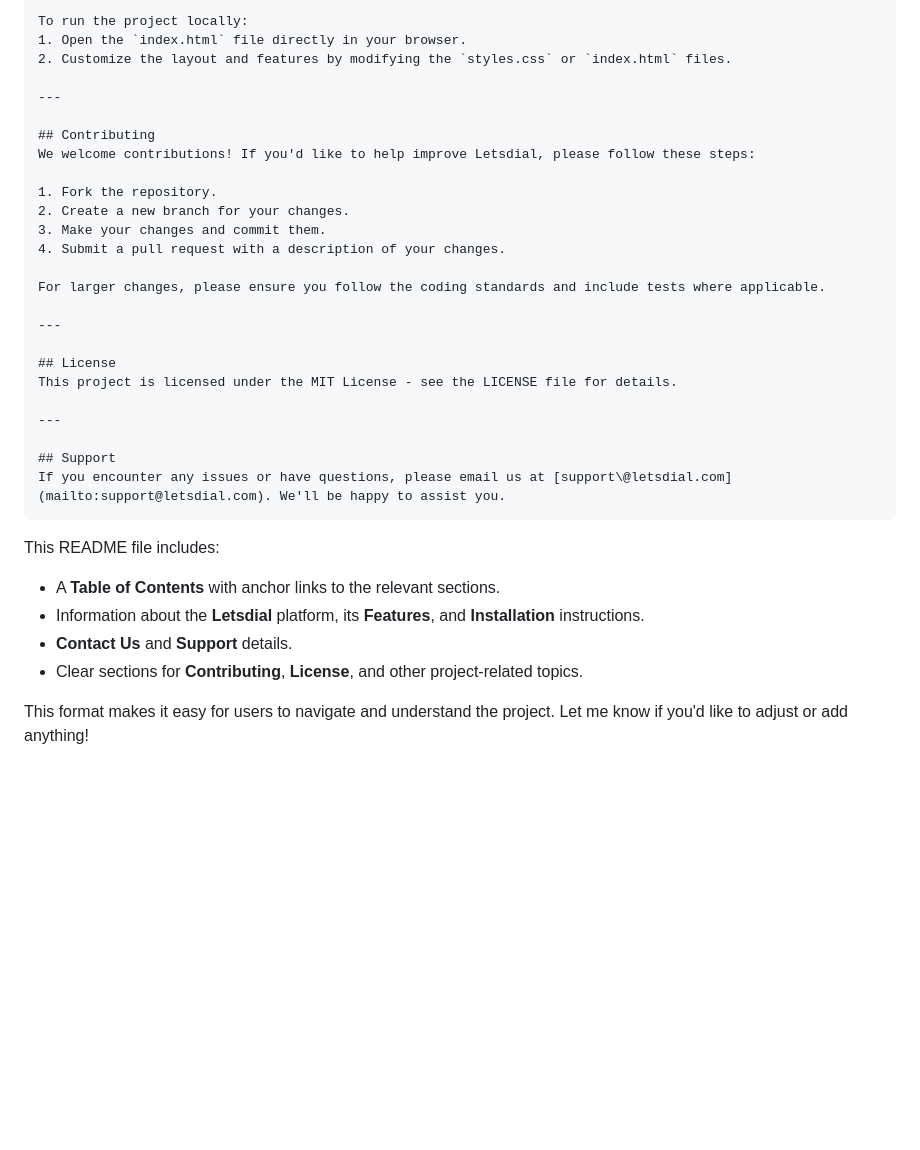
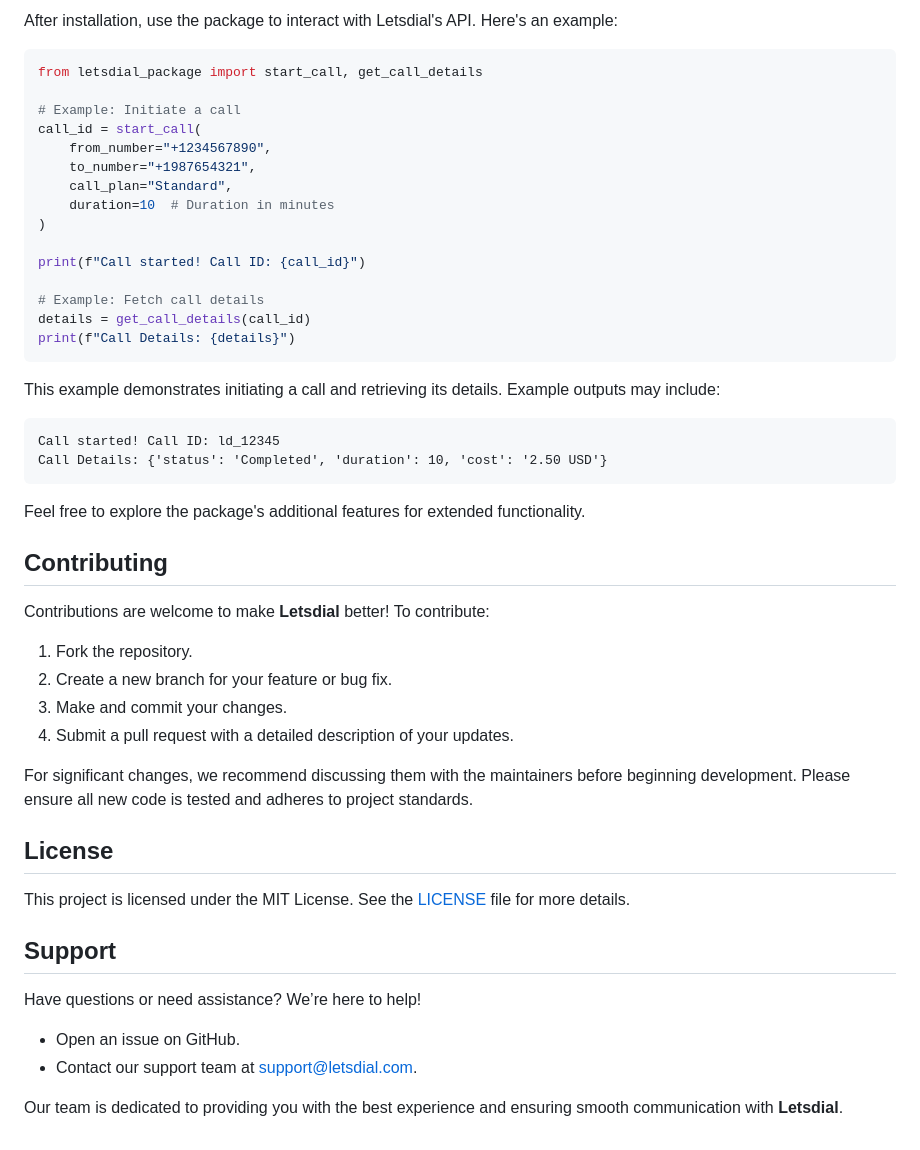
Before and after one commit to lets-dial/letsdial, a Markdown page: README.md, the part around one of its changes. Drawn GitHub-style; blank space fills up the shorter version.

````diff
--- a/README.md
+++ b/README.md
@@ -87,35 +58,53 @@ Once installed, you can use the features provided by Letsdial. The repository in
 
-To run the project locally:
-1. Open the `index.html` file directly in your browser.
-2. Customize the layout and features by modifying the `styles.css` or `index.html` files.
+After installation, use the package to interact with Letsdial's API. Here's an example:
 
----
+```python
+from letsdial_package import start_call, get_call_details
+
+# Example: Initiate a call
+call_id = start_call(
+    from_number="+1234567890",
+    to_number="+1987654321",
+    call_plan="Standard",
+    duration=10  # Duration in minutes
+)
+
+print(f"Call started! Call ID: {call_id}")
+
+# Example: Fetch call details
+details = get_call_details(call_id)
+print(f"Call Details: {details}")
+```
+
+This example demonstrates initiating a call and retrieving its details. Example outputs may include:
+
+```
+Call started! Call ID: ld_12345
+Call Details: {'status': 'Completed', 'duration': 10, 'cost': '2.50 USD'}
+```
+
+Feel free to explore the package's additional features for extended functionality.
 
 ## Contributing
-We welcome contributions! If you'd like to help improve Letsdial, please follow these steps:
+
+Contributions are welcome to make **Letsdial** better! To contribute:
 
 1. Fork the repository.
-2. Create a new branch for your changes.
-3. Make your changes and commit them.
-4. Submit a pull request with a description of your changes.
+2. Create a new branch for your feature or bug fix.
+3. Make and commit your changes.
+4. Submit a pull request with a detailed description of your updates.
 
-For larger changes, please ensure you follow the coding standards and include tests where applicable.
-
----
+For significant changes, we recommend discussing them with the maintainers before beginning development. Please ensure all new code is tested and adheres to project standards.
 
 ## License
-This project is licensed under the MIT License - see the LICENSE file for details.
 
----
+This project is licensed under the MIT License. See the [LICENSE](LICENSE) file for more details.
 
 ## Support
-If you encounter any issues or have questions, please email us at [support@letsdial.com](mailto:support@letsdial.com). We'll be happy to assist you.
-```
 
-This README file includes:
-- A **Table of Contents** with anchor links to the relevant sections.
-- Information about the **Letsdial** platform, its **Features**, and **Installation** instructions.
-- **Contact Us** and **Support** details.
-- Clear sections for **Contributing**, **License**, and other project-related topics.
+Have questions or need assistance? We’re here to help!
 
-This format makes it easy for users to navigate and understand the project. Let me know if you'd like to adjust or add anything!
+- Open an issue on GitHub.
+- Contact our support team at [support@letsdial.com](mailto:support@letsdial.com).
+
+Our team is dedicated to providing you with the best experience and ensuring smooth communication with **Letsdial**.
````
Also changed, not shown: other parts of README.md (+27 -56 lines).
